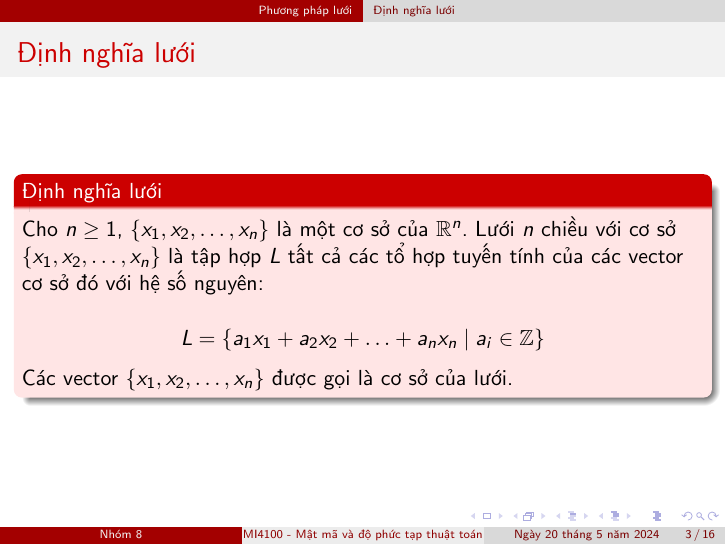
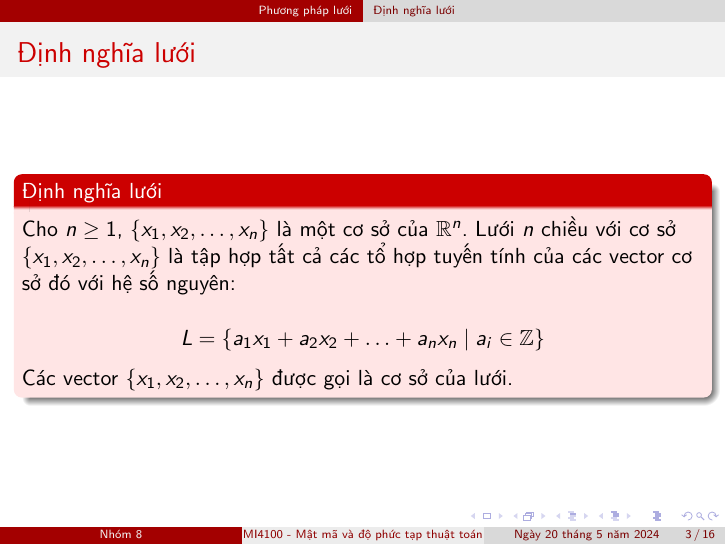
Before and after one commit to vuvannghia452002/CK_MatMa, LaTeX slides (contents/present/new/nghia1/main.tex, which reads contents/present/new/nghia1/nghia1.tex): page 3 of 16. Compiled offline with pdfLaTeX.

Commit message:
update nghia1.tex

```diff
--- a/contents/present/new/nghia1/nghia1.tex
+++ b/contents/present/new/nghia1/nghia1.tex
@@ -113,7 +127,7 @@ Lưới rất hữu ích trong mật mã vì chúng mang lại cho chúng ta r
 
 Cho \(n \geq 1 \), \(\{x_1, x_2, \ldots, x_n\}\) là một cơ sở của \(\mathbb{R}^n\).
 Lưới \(n \) chiều với cơ sở \(\{x_1, x_2, \ldots, x_n\}\)
-là tập hợp \(L \) tất cả các tổ hợp tuyến tính của các vector cơ sở đó với hệ số nguyên:
+là tập hợp   tất cả các tổ hợp tuyến tính của các vector cơ sở đó với hệ số nguyên:
 
 $$
 L = \{a_1 x_1 + a_2 x_2 + \ldots + a_n x_n \mid a_i \in \mathbb{Z} \}
```
Also changed, not shown: contents/present/new/nghia1/nghia1.tex (47 more changed lines).
